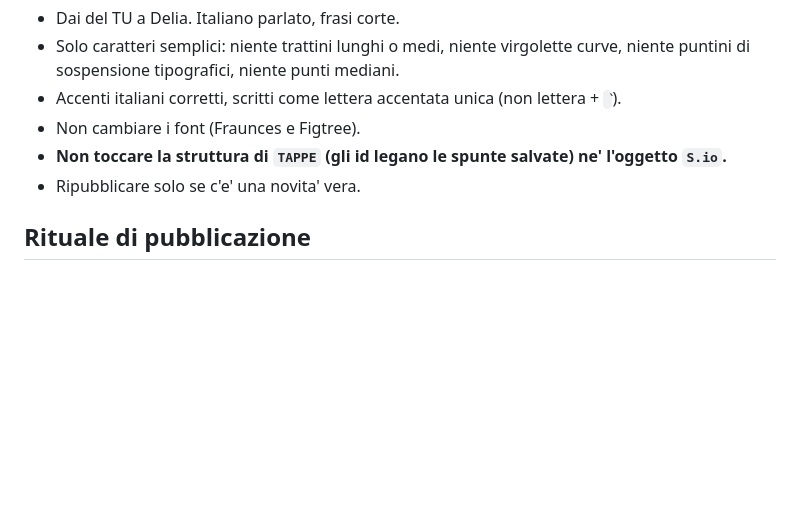
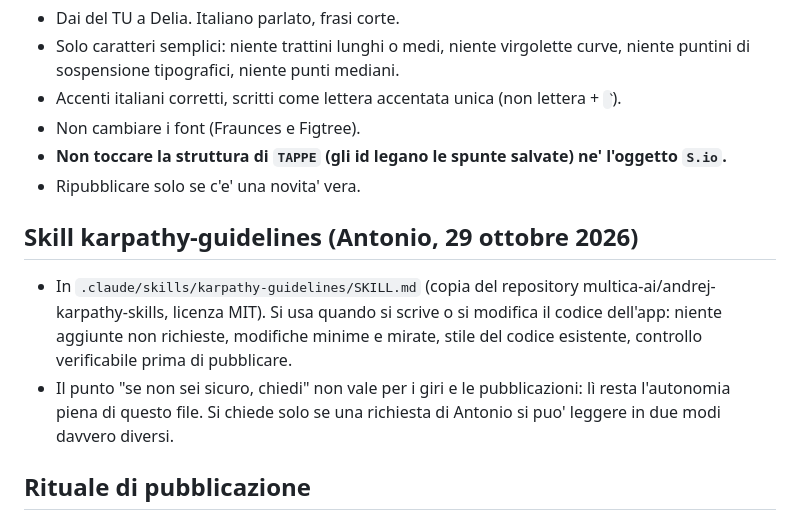
Before and after one commit to antoniovairo-rgb/percorso-delia, a Markdown page: CLAUDE.md, the part around the change. GitHub-like rendering; blank space fills up the shorter version.

Commit message:
Skill karpathy-guidelines nel progetto, con la regola su come si combina con l'autonomia
Co-Authored-By: Claude Opus 5.5 <noreply@anthropic.com>
Claude-Session: https://claude.ai/code/session_019mUfT9XrU9v5PNaNxbisJn

```diff
--- a/CLAUDE.md
+++ b/CLAUDE.md
@@ -109,6 +109,14 @@ Regole per le sessioni Claude Code che lavorano su questo repository. Valgono se
 - **Non toccare la struttura di `TAPPE` (gli id legano le spunte salvate) ne' l'oggetto `S.io`.**
 - Ripubblicare solo se c'e' una novita' vera.
 
+## Skill karpathy-guidelines (Antonio, 29 ottobre 2026)
+
+- In `.claude/skills/karpathy-guidelines/SKILL.md` (copia del repository multica-ai/andrej-karpathy-skills,
+  licenza MIT). Si usa quando si scrive o si modifica il codice dell'app: niente aggiunte non richieste,
+  modifiche minime e mirate, stile del codice esistente, controllo verificabile prima di pubblicare.
+- Il punto "se non sei sicuro, chiedi" non vale per i giri e le pubblicazioni: lì resta l'autonomia piena
+  di questo file. Si chiede solo se una richiesta di Antonio si puo' leggere in due modi davvero diversi.
+
 ## Rituale di pubblicazione
 
 1. Modifiche su un branch, mai direttamente su `main`.
```
Also changed, not shown: 1 other file.
